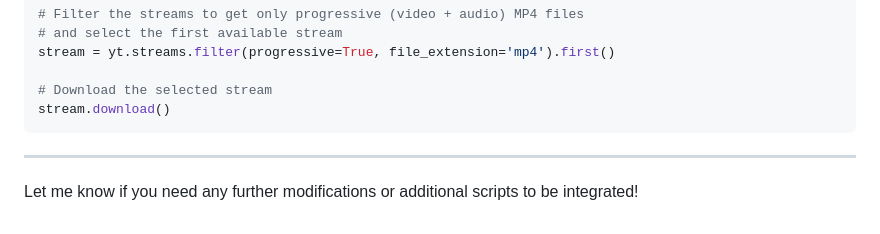
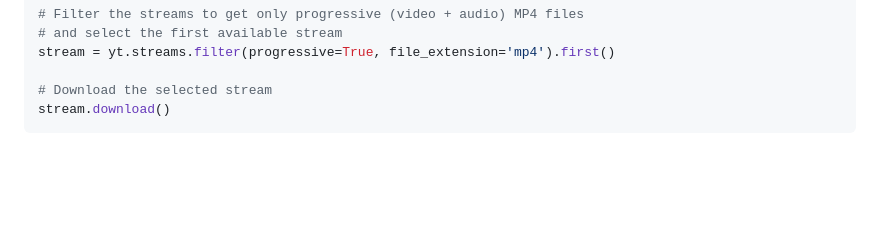
Before and after one commit to Bahnasy2001/Embedded_Linux_Diploma, a Markdown page: 1-Python/2-Containers/README.md, the part around the change. Drawn GitHub-style; blank space fills up the shorter version.

````diff
--- a/1-Python/2-Containers/README.md
+++ b/1-Python/2-Containers/README.md
@@ -272,7 +272,3 @@ stream = yt.streams.filter(progressive=True, file_extension='mp4').first()
 # Download the selected stream
 stream.download()
 ```
-
----
-
-Let me know if you need any further modifications or additional scripts to be integrated!
````
